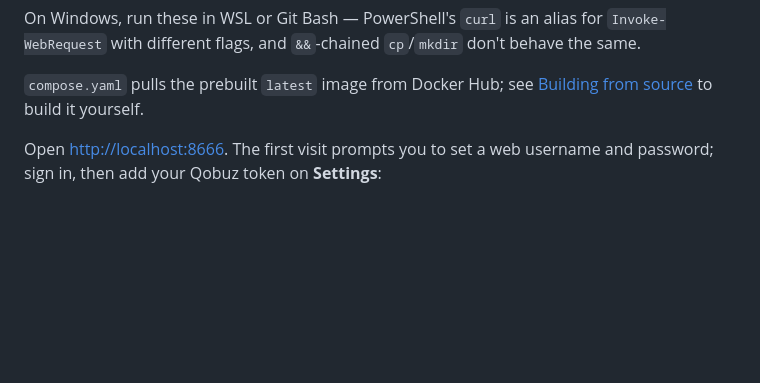
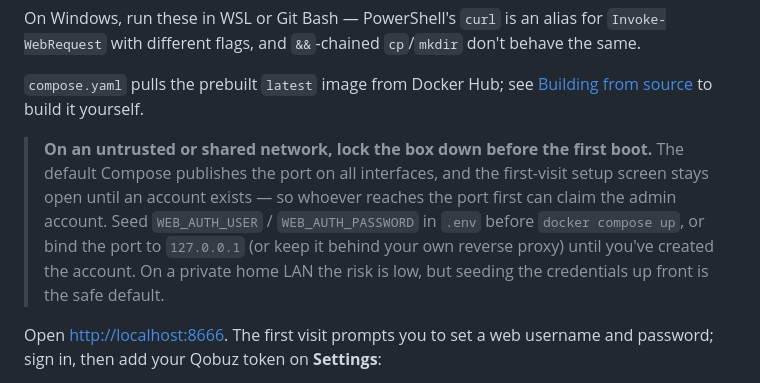
Before and after one commit to jarynclouatre/qobuzlibrarian, a Markdown page: README.md, the part around the change. Rendered like a GitHub page; blank space fills up the shorter version.

Commit message:
README: warn to seed web creds before first boot on untrusted networks
the default compose publishes on all interfaces and the first-visit /setup screen stays open until an account exists, so on a shared or exposed network the first visitor can claim the admin account. add a quick-start callout to seed WEB_AUTH_USER/WEB_AUTH_PASSWORD before docker compose up (or bind the port to localhost or a reverse proxy) until the account is created. the default bind is unchanged so a private LAN setup keeps working.

```diff
--- a/README.md
+++ b/README.md
@@ -110,6 +110,8 @@ docker compose up -d
 On Windows, run these in WSL or Git Bash — PowerShell's `curl` is an alias for `Invoke-WebRequest` with different flags, and `&&`-chained `cp`/`mkdir` don't behave the same.
 
 `compose.yaml` pulls the prebuilt `latest` image from Docker Hub; see [Building from source](#building-from-source) to build it yourself.
+
+> **On an untrusted or shared network, lock the box down before the first boot.** The default Compose publishes the port on all interfaces, and the first-visit setup screen stays open until an account exists — so whoever reaches the port first can claim the admin account. Seed `WEB_AUTH_USER` / `WEB_AUTH_PASSWORD` in `.env` before `docker compose up`, or bind the port to `127.0.0.1` (or keep it behind your own reverse proxy) until you've created the account. On a private home LAN the risk is low, but seeding the credentials up front is the safe default.
 
 Open <http://localhost:8666>. The first visit prompts you to set a web username and password; sign in, then add your Qobuz token on **Settings**:
 
```
